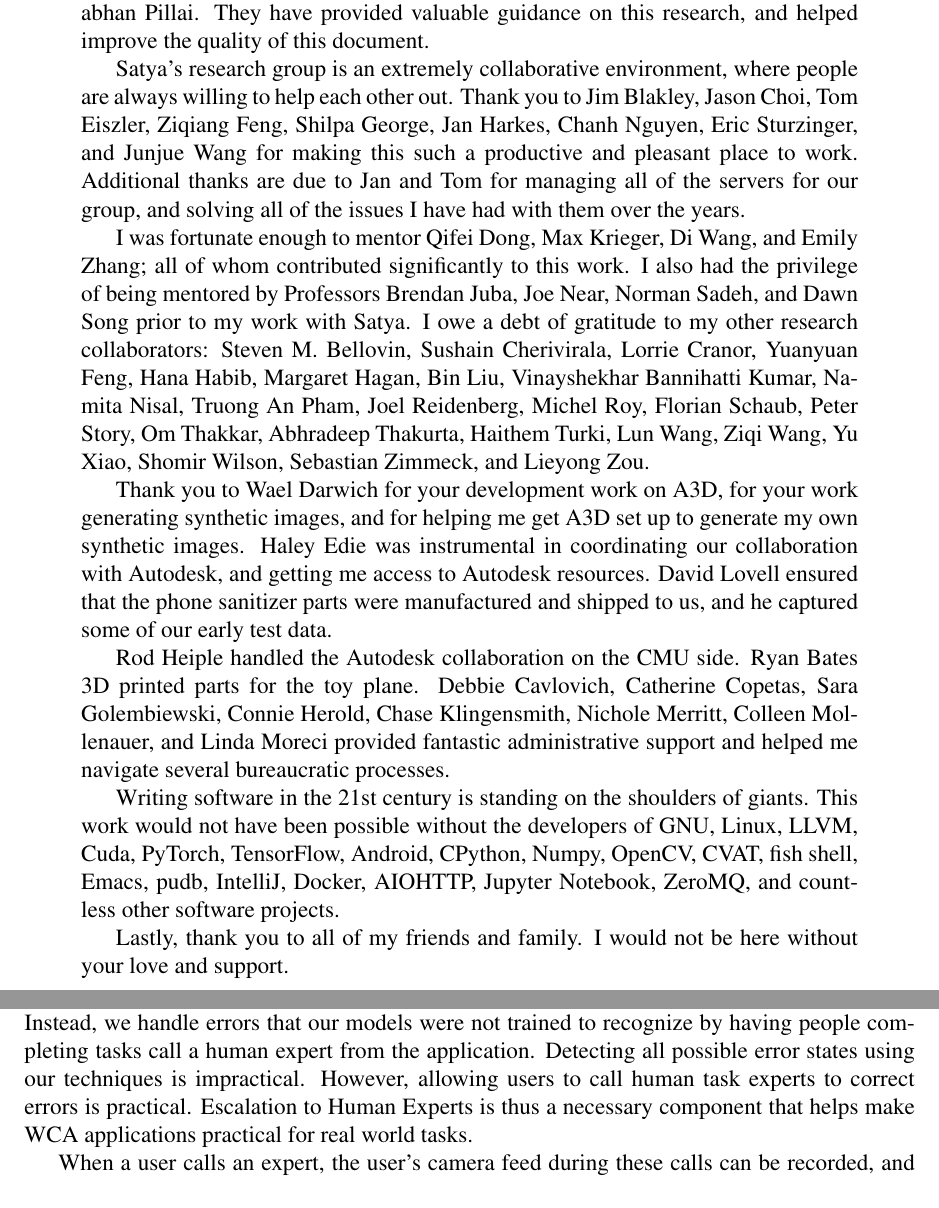
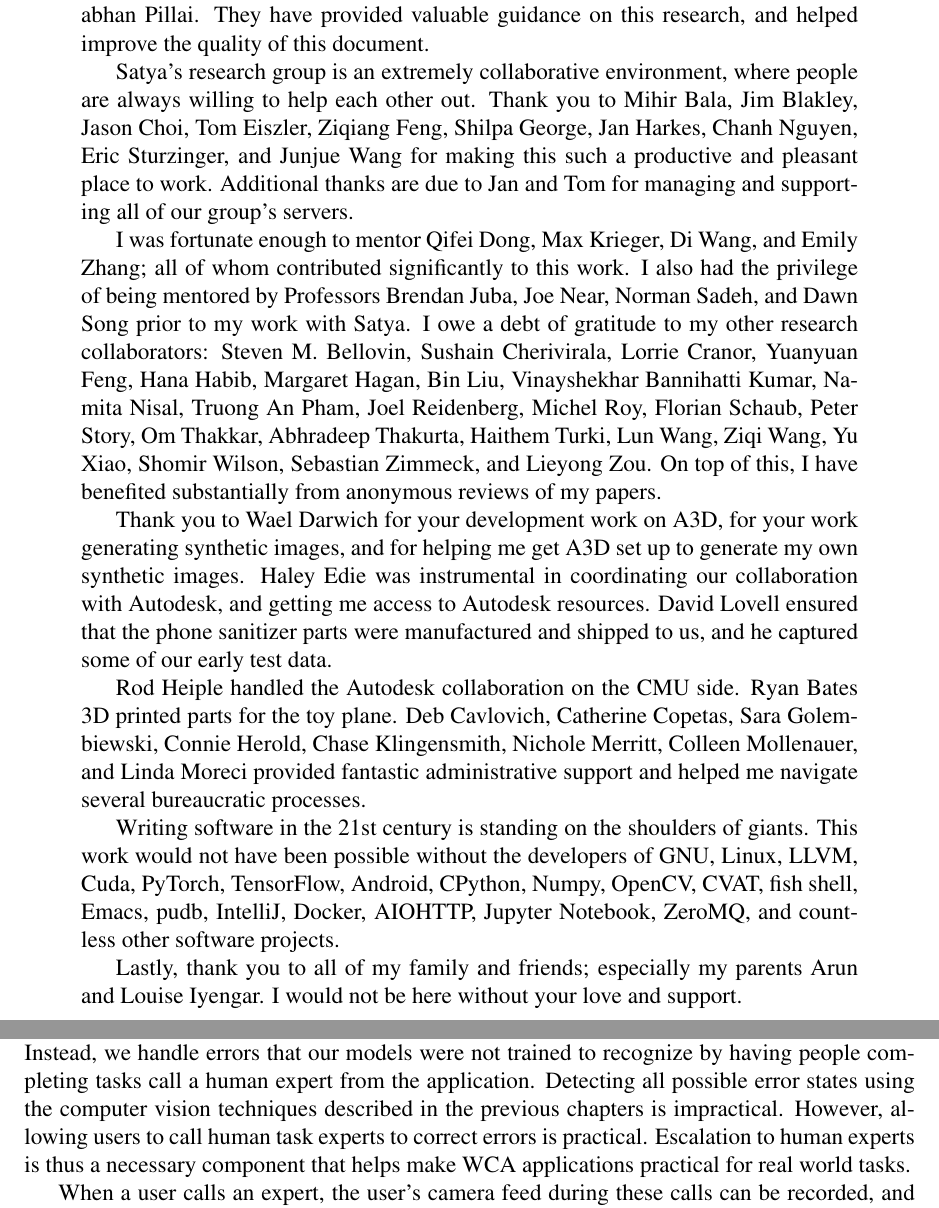
Before and after one commit to akindofyoga/thesis, a LaTeX thesis (thesis.tex, which reads cmuthesis.cls, human.tex): two parts of pages 7 and 59 of 109, joined at a grey line, cut so that both start at the same text. Compiled offline with pdfLaTeX.

Commit message:
acknowledgements

```diff
--- a/cmuthesis.cls
+++ b/cmuthesis.cls
@@ -131,7 +131,6 @@
 \newenvironment{acknowledgments}[0]
   {\cleardoublepage
    \thispagestyle{empty}
-   \vspace*{.2in}
    \begin{center} \large {\bf Acknowledgments} \end{center}
 %   \addcontentsline{toc}{chapter}{\numberline{}#1} --not yet mjz
    \begin{quotation}}
--- a/human.tex
+++ b/human.tex
@@ -24,10 +24,11 @@ error states, compared to the number of correct states, so collecting training
 data for every possible error is not practical.
 Instead, we handle errors that our models were not trained to recognize by
 having people completing tasks call a human expert from the application.
-Detecting all possible error states using our techniques is impractical.
+Detecting all possible error states using the computer vision techniques
+described in the previous chapters is impractical.
 However, allowing users to call human task experts to correct errors is
 practical.
-Escalation to Human Experts is thus a necessary component that helps make WCA
+Escalation to human experts is thus a necessary component that helps make WCA
 applications practical for real world tasks.
 
 When a user calls an expert,
--- a/thesis.tex
+++ b/thesis.tex
@@ -136,11 +136,11 @@
 
   Satya's research group is an extremely collaborative environment, where
   people are always willing to help each other out.
-  Thank you to Jim Blakley, Jason Choi, Tom Eiszler, Ziqiang Feng, Shilpa
-  George, Jan Harkes, Chanh Nguyen, Eric Sturzinger, and Junjue Wang
+  Thank you to Mihir Bala, Jim Blakley, Jason Choi, Tom Eiszler, Ziqiang Feng,
+  Shilpa George, Jan Harkes, Chanh Nguyen, Eric Sturzinger, and Junjue Wang
   for making this such a productive and pleasant place to work.
-  Additional thanks are due to Jan and Tom for managing all of the servers for
-  our group, and solving all of the issues I have had with them over the years.
+  Additional thanks are due to Jan and Tom for managing and supporting all of
+  our group's servers.
 
   I was fortunate enough to mentor Qifei Dong, Max Krieger, Di Wang, and Emily
   Zhang; all of whom contributed significantly to this work.
@@ -152,6 +152,8 @@
   Truong An Pham, Joel Reidenberg, Michel Roy, Florian Schaub, Peter Story,
   Om Thakkar, Abhradeep Thakurta, Haithem Turki, Lun Wang, Ziqi Wang, Yu Xiao,
   Shomir Wilson, Sebastian Zimmeck, and Lieyong Zou.
+  On top of this, I have benefited substantially from anonymous reviews of my
+  papers.
 
   Thank you to Wael Darwich for your development work on A3D, for your work
   generating synthetic images, and for helping me get A3D set up to generate my
@@ -163,7 +165,7 @@
 
   Rod Heiple handled the Autodesk collaboration on the CMU side.
   Ryan Bates 3D printed parts for the toy plane.
-  Debbie Cavlovich, Catherine Copetas, Sara Golembiewski, Connie Herold,
+  Deb Cavlovich, Catherine Copetas, Sara Golembiewski, Connie Herold,
   Chase Klingensmith, Nichole Merritt, Colleen Mollenauer, and Linda Moreci
   provided fantastic administrative support and helped me navigate several
   bureaucratic processes.
@@ -174,7 +176,8 @@
   shell, Emacs, pudb, IntelliJ, Docker, AIOHTTP, Jupyter Notebook, ZeroMQ, and
   countless other software projects.
 
-  Lastly, thank you to all of my friends and family.
+  Lastly, thank you to all of my family and friends;
+  especially my parents Arun and Louise Iyengar.
   I would not be here without your love and support.
 \end{acknowledgments}
 
```
